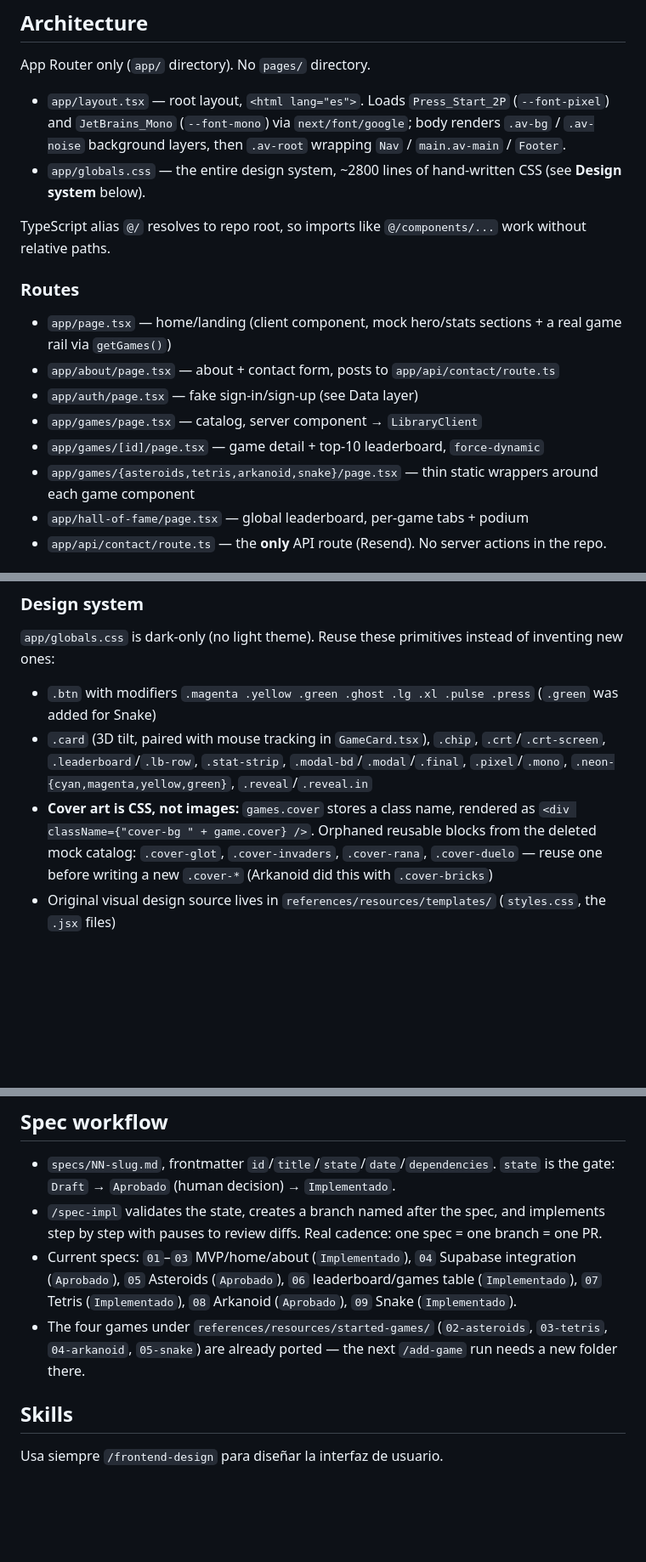
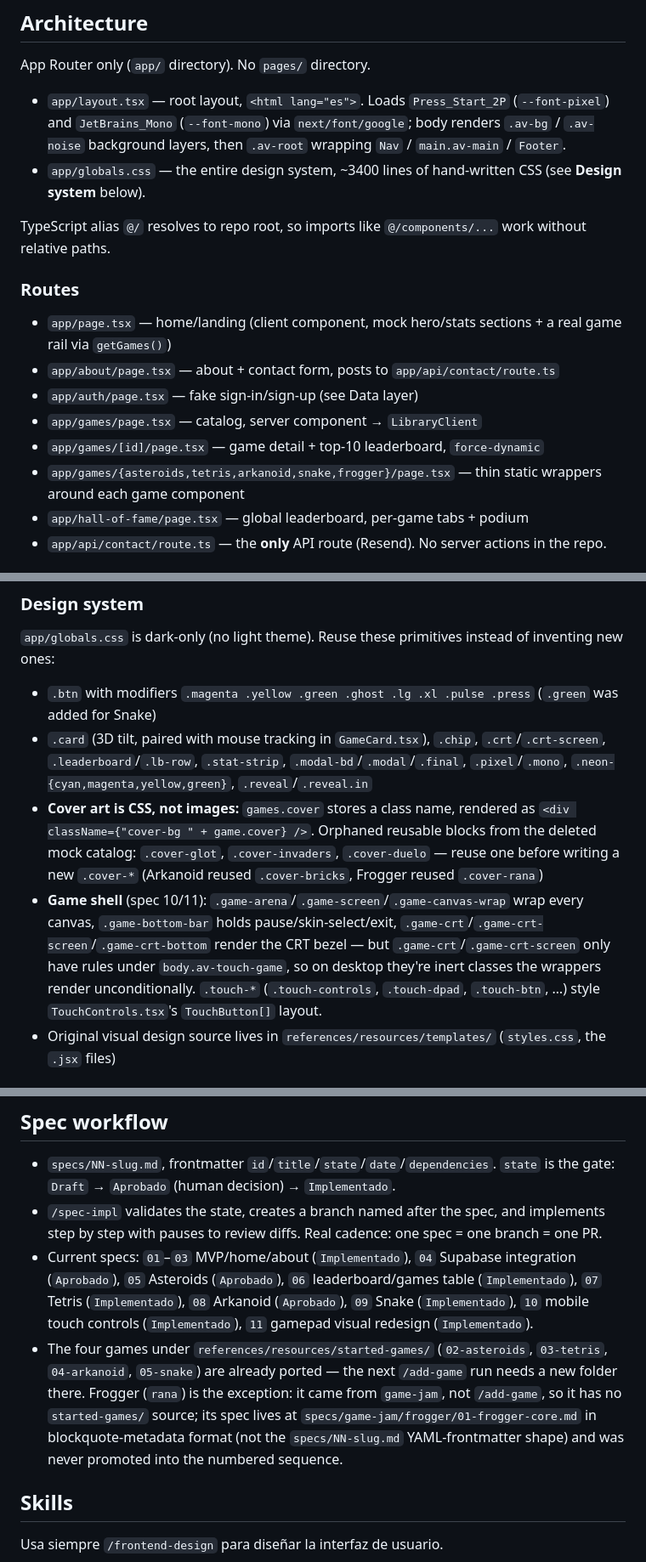
Before and after one commit to valeroman/arcade-vault, a Markdown page: CLAUDE.md, 3 parts joined by grey strips. Shown at 85% size. GitHub-like rendering; blank space fills up the shorter version.

```diff
--- a/CLAUDE.md
+++ b/CLAUDE.md
@@ -36,7 +36,7 @@ npx skills@latest add Klerith/fernando-skills
 App Router only (`app/` directory). No `pages/` directory.
 
 - `app/layout.tsx` — root layout, `<html lang="es">`. Loads `Press_Start_2P` (`--font-pixel`) and `JetBrains_Mono` (`--font-mono`) via `next/font/google`; body renders `.av-bg` / `.av-noise` background layers, then `.av-root` wrapping `Nav` / `main.av-main` / `Footer`.
-- `app/globals.css` — the entire design system, ~2800 lines of hand-written CSS (see **Design system** below).
+- `app/globals.css` — the entire design system, ~3400 lines of hand-written CSS (see **Design system** below).
 
 TypeScript alias `@/` resolves to repo root, so imports like `@/components/...` work without relative paths.
 
@@ -47,7 +47,7 @@ TypeScript alias `@/` resolves to repo root, so imports like `@/components/...`
 - `app/auth/page.tsx` — fake sign-in/sign-up (see Data layer)
 - `app/games/page.tsx` — catalog, server component → `LibraryClient`
 - `app/games/[id]/page.tsx` — game detail + top-10 leaderboard, `force-dynamic`
-- `app/games/{asteroids,tetris,arkanoid,snake}/page.tsx` — thin static wrappers around each game component
+- `app/games/{asteroids,tetris,arkanoid,snake,frogger}/page.tsx` — thin static wrappers around each game component
 - `app/hall-of-fame/page.tsx` — global leaderboard, per-game tabs + podium
 - `app/api/contact/route.ts` — the **only** API route (Resend). No server actions in the repo.
 
@@ -65,7 +65,8 @@ TypeScript alias `@/` resolves to repo root, so imports like `@/components/...`
 
 - `.btn` with modifiers `.magenta .yellow .green .ghost .lg .xl .pulse .press` (`.green` was added for Snake)
 - `.card` (3D tilt, paired with mouse tracking in `GameCard.tsx`), `.chip`, `.crt`/`.crt-screen`, `.leaderboard`/`.lb-row`, `.stat-strip`, `.modal-bd`/`.modal`/`.final`, `.pixel`/`.mono`, `.neon-{cyan,magenta,yellow,green}`, `.reveal`/`.reveal.in`
-- **Cover art is CSS, not images:** `games.cover` stores a class name, rendered as `<div className={"cover-bg " + game.cover} />`. Orphaned reusable blocks from the deleted mock catalog: `.cover-glot`, `.cover-invaders`, `.cover-rana`, `.cover-duelo` — reuse one before writing a new `.cover-*` (Arkanoid did this with `.cover-bricks`)
+- **Cover art is CSS, not images:** `games.cover` stores a class name, rendered as `<div className={"cover-bg " + game.cover} />`. Orphaned reusable blocks from the deleted mock catalog: `.cover-glot`, `.cover-invaders`, `.cover-duelo` — reuse one before writing a new `.cover-*` (Arkanoid reused `.cover-bricks`, Frogger reused `.cover-rana`)
+- **Game shell** (spec 10/11): `.game-arena`/`.game-screen`/`.game-canvas-wrap` wrap every canvas, `.game-bottom-bar` holds pause/skin-select/exit, `.game-crt`/`.game-crt-screen`/`.game-crt-bottom` render the CRT bezel — but `.game-crt`/`.game-crt-screen` only have rules under `body.av-touch-game`, so on desktop they're inert classes the wrappers render unconditionally. `.touch-*` (`.touch-controls`, `.touch-dpad`, `.touch-btn`, …) style `TouchControls.tsx`'s `TouchButton[]` layout.
 - Original visual design source lives in `references/resources/templates/` (`styles.css`, the `.jsx` files)
 
 ### Game ports
@@ -94,8 +97,8 @@ Schema is hand-versioned in `supabase/schema.sql`, applied manually in the SQL E
 
 - `specs/NN-slug.md`, frontmatter `id`/`title`/`state`/`date`/`dependencies`. `state` is the gate: `Draft` → `Aprobado` (human decision) → `Implementado`.
 - `/spec-impl` validates the state, creates a branch named after the spec, and implements step by step with pauses to review diffs. Real cadence: one spec = one branch = one PR.
-- Current specs: `01`–`03` MVP/home/about (`Implementado`), `04` Supabase integration (`Aprobado`), `05` Asteroids (`Aprobado`), `06` leaderboard/games table (`Implementado`), `07` Tetris (`Implementado`), `08` Arkanoid (`Aprobado`), `09` Snake (`Implementado`).
-- The four games under `references/resources/started-games/` (`02-asteroids`, `03-tetris`, `04-arkanoid`, `05-snake`) are already ported — the next `/add-game` run needs a new folder there.
+- Current specs: `01`–`03` MVP/home/about (`Implementado`), `04` Supabase integration (`Aprobado`), `05` Asteroids (`Aprobado`), `06` leaderboard/games table (`Implementado`), `07` Tetris (`Implementado`), `08` Arkanoid (`Aprobado`), `09` Snake (`Implementado`), `10` mobile touch controls (`Implementado`), `11` gamepad visual redesign (`Implementado`).
+- The four games under `references/resources/started-games/` (`02-asteroids`, `03-tetris`, `04-arkanoid`, `05-snake`) are already ported — the next `/add-game` run needs a new folder there. Frogger (`rana`) is the exception: it came from `game-jam`, not `/add-game`, so it has no `started-games/` source; its spec lives at `specs/game-jam/frogger/01-frogger-core.md` in blockquote-metadata format (not the `specs/NN-slug.md` YAML-frontmatter shape) and was never promoted into the numbered sequence.
 
 ## Skills
 
```
Also changed, not shown: other parts of CLAUDE.md (+23 -10 lines), specs/12-auth-supabase.md (added, +253 -0 lines).
